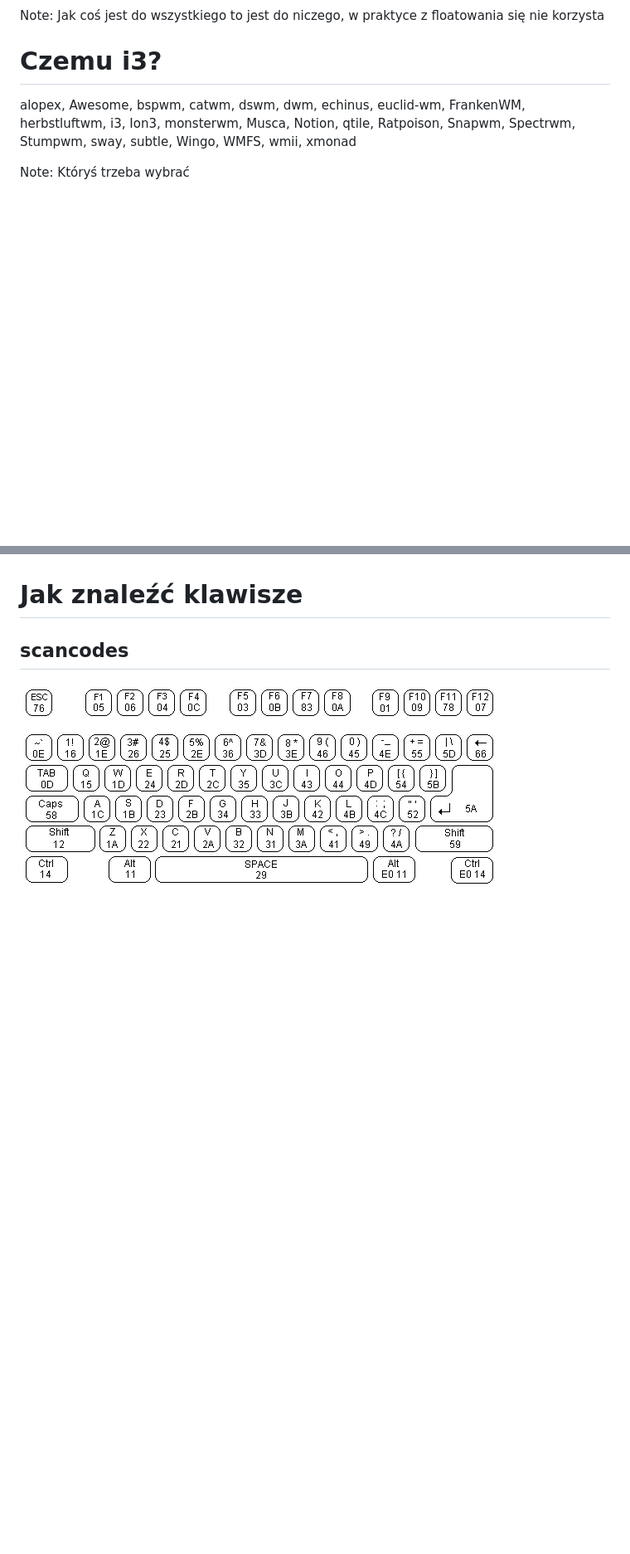
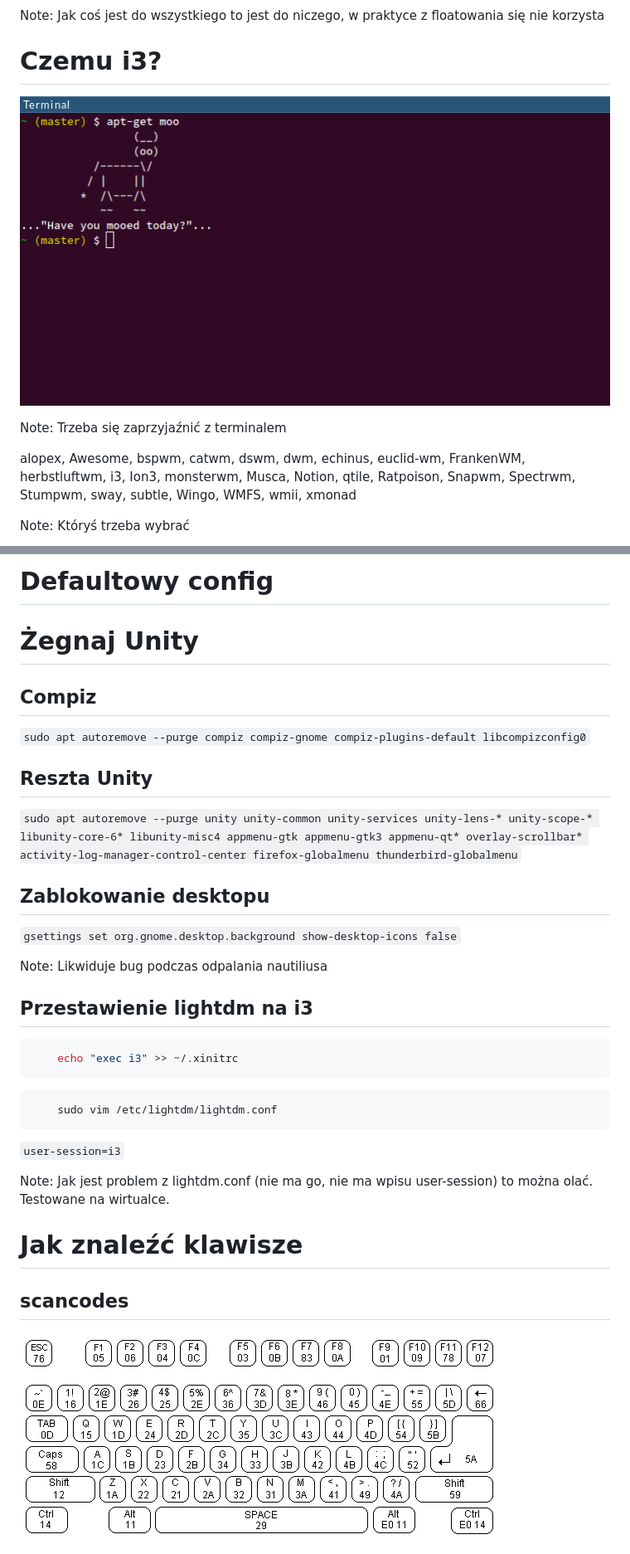
Before and after one commit to allgreed/presentation-poweruser-i3-window-manager, a Markdown page: presentation.md, 2 parts joined by grey strips. Shown: that part at 83% size. Drawn GitHub-style; pictures changed too: img/terminal_friend.png (added); blank space fills up the shorter version.

Commit message:
2 sections added, improved notes, added images

````diff
--- a/presentation.md
+++ b/presentation.md
@@ -87,6 +87,12 @@ Jak coś jest do wszystkiego to jest do niczego, w praktyce z floatowania się n
 # Czemu i3?
 
 
+![](img/terminal_friend.png)
+
+Note:
+Trzeba się zaprzyjaźnić z terminalem
+
+
 alopex, Awesome, bspwm, catwm, dswm, dwm, echinus, euclid-wm, FrankenWM, herbstluftwm, <span style="color: #b58900">i3</span>, Ion3, monsterwm, Musca, Notion, qtile, Ratpoison, Snapwm, Spectrwm, Stumpwm, sway, subtle, Wingo, WMFS, wmii, xmonad
 
 Note:
@@ -134,3 +238,41 @@ U mnie:
+# Defaultowy config
+
+<!-- Tutaj robić rzeczy -->
+
+
+
+# Żegnaj Unity
+
+
+## Compiz
+```sudo apt autoremove --purge compiz compiz-gnome compiz-plugins-default libcompizconfig0```
+
+
+## Reszta Unity
+```sudo apt autoremove --purge unity unity-common unity-services unity-lens-* unity-scope-* libunity-core-6* libunity-misc4 appmenu-gtk appmenu-gtk3 appmenu-qt* overlay-scrollbar* activity-log-manager-control-center firefox-globalmenu thunderbird-globalmenu```
+
+
+## Zablokowanie desktopu
+```gsettings set org.gnome.desktop.background show-desktop-icons false```
+
+Note:
+Likwiduje bug podczas odpalania nautiliusa
+
+
+## Przestawienie lightdm na i3
+
+```sh
+    echo "exec i3" >> ~/.xinitrc
+```
+
+```sh
+    sudo vim /etc/lightdm/lightdm.conf
+```
+
+```user-session=i3```
+
+Note:
+Jak jest problem z lightdm.conf (nie ma go, nie ma wpisu user-session) to można olać. Testowane na wirtualce.
 
 
 # Jak znaleźć klawisze
````
Also changed, not shown: other parts of presentation.md (+103 -8 lines), img/basic_config.png (added), img/choose_session.png (added), img/initconf.png (added), img/logout.png (added), img/mod_key.png (added).
